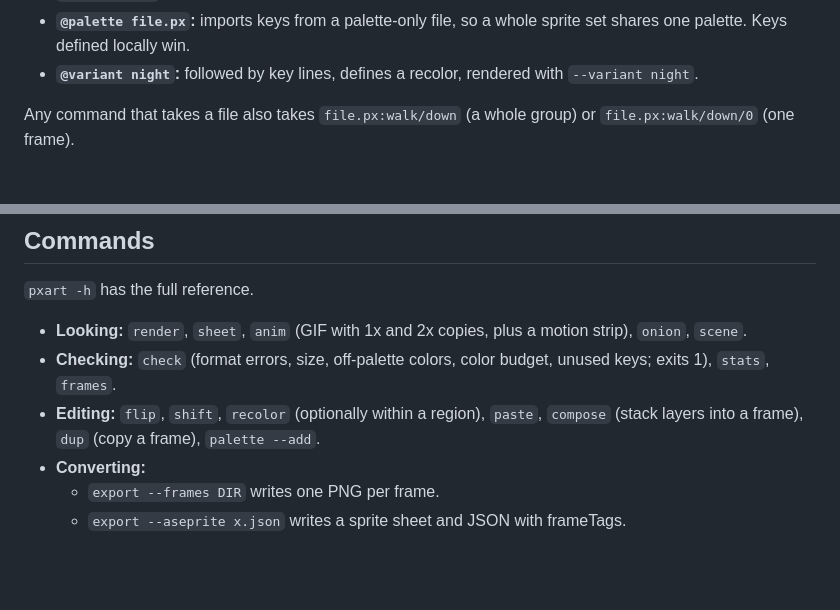
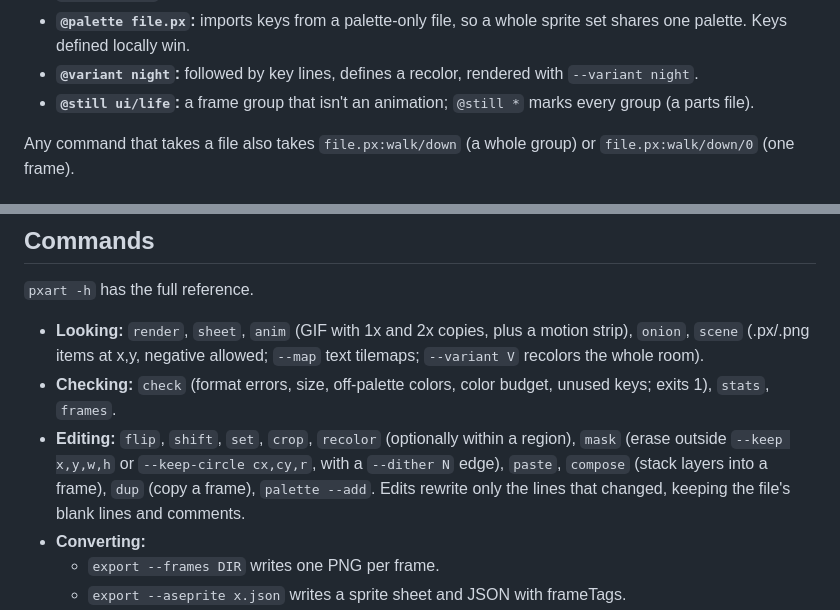
Before and after one commit to thethirdbearsolutions/pxart, a Markdown page: README.md, 2 parts joined by grey strips. Rendered like a GitHub page; blank space fills up the shorter version.

Commit message:
README: mask, scene --variant/PNG items, @still *, layout-preserving edits
Co-Authored-By: Claude Opus 5.5 <noreply@anthropic.com>
Claude-Session: https://claude.ai/code/session_01U2DhzndxMnGYv7oZQKWzyx

```diff
--- a/README.md
+++ b/README.md
@@ -67,6 +67,8 @@ pxart 1
   shares one palette. Keys defined locally win.
 - **`@variant night`:** followed by key lines, defines a recolor, rendered with
   `--variant night`.
+- **`@still ui/life`:** a frame group that isn't an animation; `@still *` marks every
+  group (a parts file).
 
 Any command that takes a file also takes `file.px:walk/down` (a whole group) or
 `file.px:walk/down/0` (one frame).
@@ -86,11 +88,15 @@ Unknown `@sections` are kept as-is, or rejected with `check --strict`.
 `pxart -h` has the full reference.
 
 - **Looking:** `render`, `sheet`, `anim` (GIF with 1x and 2x copies, plus a motion strip),
-  `onion`, `scene`.
+  `onion`, `scene` (.px/.png items at x,y, negative allowed; `--map` text tilemaps;
+  `--variant V` recolors the whole room).
 - **Checking:** `check` (format errors, size, off-palette colors, color budget, unused
   keys; exits 1), `stats`, `frames`.
-- **Editing:** `flip`, `shift`, `recolor` (optionally within a region), `paste`,
-  `compose` (stack layers into a frame), `dup` (copy a frame), `palette --add`.
+- **Editing:** `flip`, `shift`, `set`, `crop`, `recolor` (optionally within a region),
+  `mask` (erase outside `--keep x,y,w,h` or `--keep-circle cx,cy,r`, with a `--dither N`
+  edge), `paste`, `compose` (stack layers into a frame), `dup` (copy a frame),
+  `palette --add`. Edits rewrite only the lines that changed, keeping the file's blank
+  lines and comments.
 - **Converting:**
   - `export --frames DIR` writes one PNG per frame.
   - `export --aseprite x.json` writes a sprite sheet and JSON with frameTags.
```
